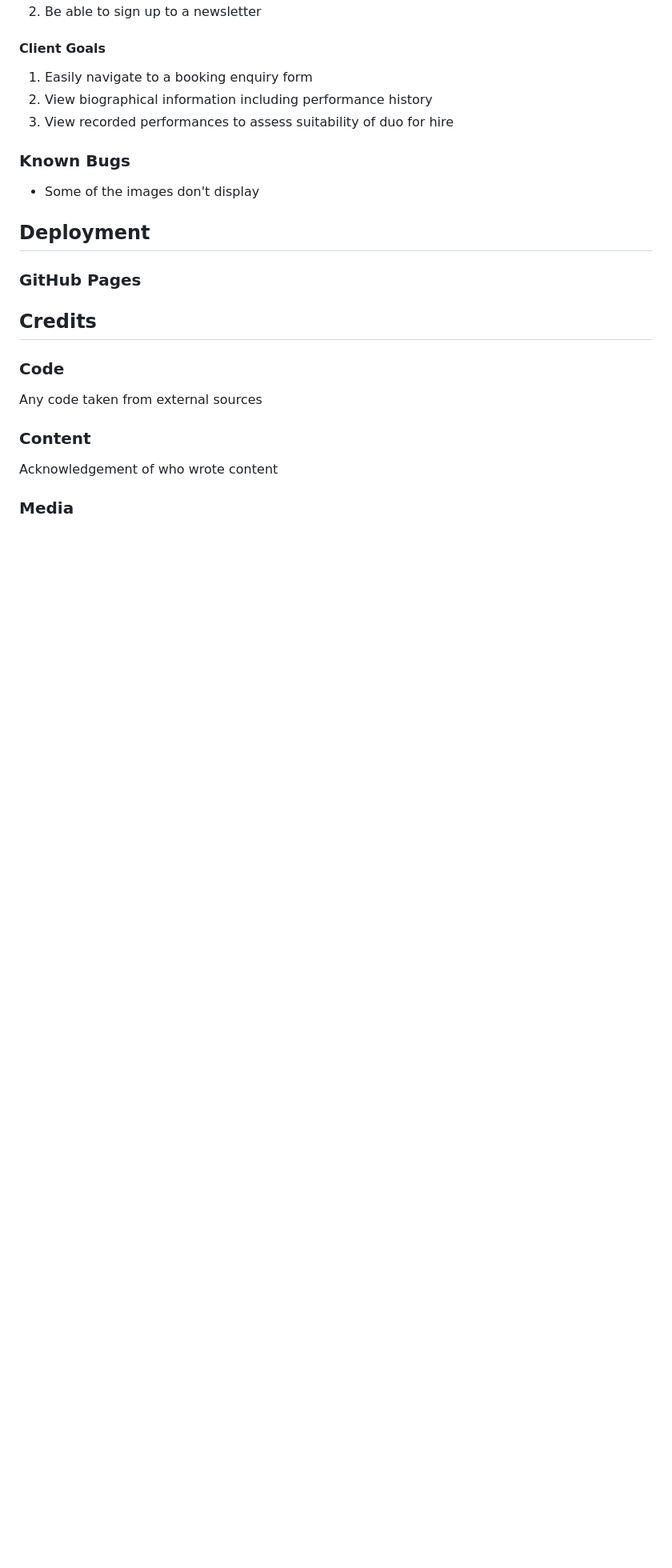
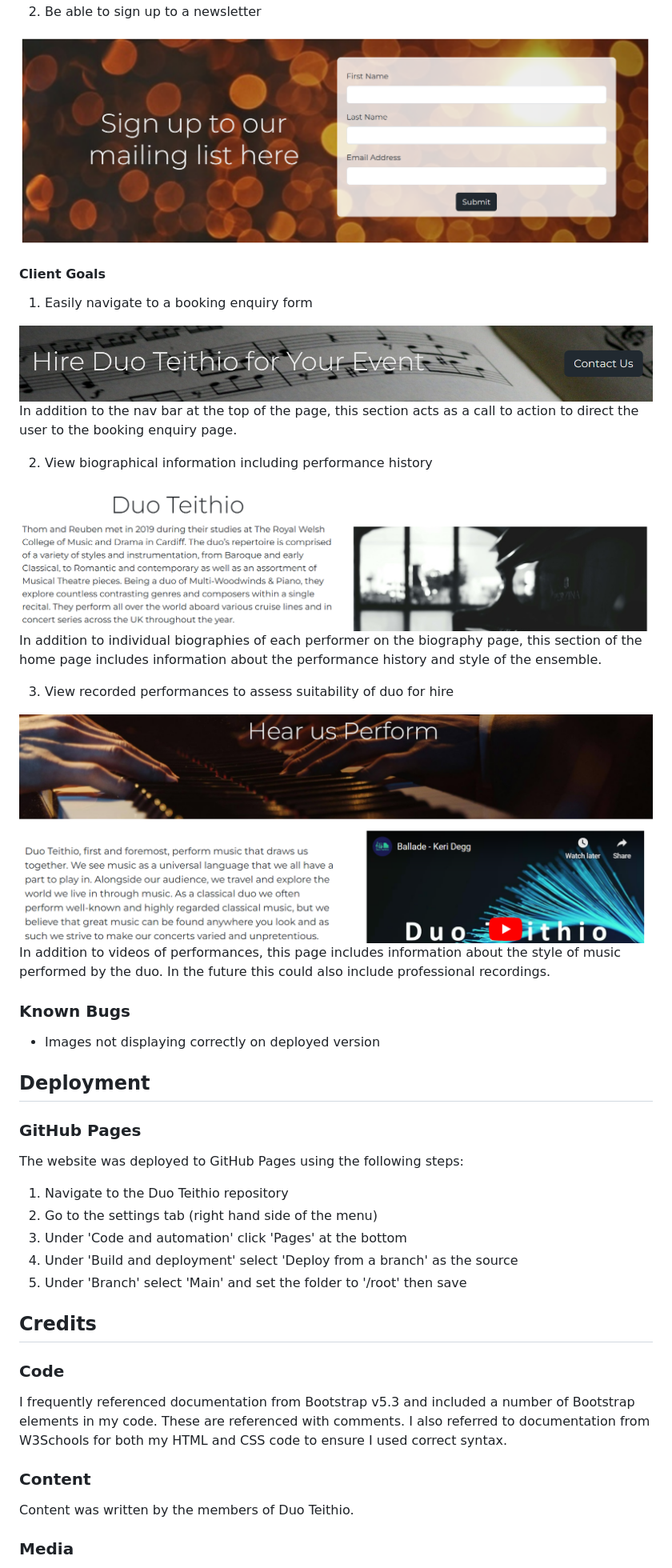
Before and after one commit to ReubenStr0bel/Duo-Teithio-Website, a Markdown page: README.md, the part around one of its changes. Shown at 80% size. GitHub-like rendering; pictures changed too: readme_assets/images/booking_navigation.png (added), readme_assets/images/duo_biography.png (added), readme_assets/images/newsletter_form.png (added); blank space fills up the shorter version.

Commit message:
README: add testing for user stories

```diff
--- a/README.md
+++ b/README.md
@@ -138,23 +131,42 @@ Duo Teithio is a classical ensemble of two members who need a website to communi
   2. Be able to sign up to a newsletter
 
-#### Client Goals
-1. Easily navigate to a booking enquiry form
-2. View biographical information including performance history
-3. View recorded performances to assess suitability of duo for hire
+  ![Newsletter signup form](./readme_assets/images/newsletter_form.png)
+
+  #### Client Goals
+  1. Easily navigate to a booking enquiry form
+
+  ![Booking enquiry call to action](./readme_assets/images/booking_navigation.png)
+  In addition to the nav bar at the top of the page, this section acts as a call to action to direct the user to the booking enquiry page.
+
+  2. View biographical information including performance history
+
+  ![Duo biography](./readme_assets/images/duo_biography.png)
+  In addition to individual biographies of each performer on the biography page, this section of the home page includes information about the performance history and style of the ensemble.
+
+  3. View recorded performances to assess suitability of duo for hire
+
+  ![Recording gallery](./readme_assets/images/recording_gallery.png)
+  In addition to videos of performances, this page includes information about the style of music performed by the duo. In the future this could also include professional recordings.
 
 ### Known Bugs
-* Some of the images don't display
+* Images not displaying correctly on deployed version
 
 ## Deployment
 
   ### GitHub Pages
+  The website was deployed to GitHub Pages using the following steps:
+  1. Navigate to the Duo Teithio repository
+  2. Go to the settings tab (right hand side of the menu)
+  3. Under 'Code and automation' click 'Pages' at the bottom
+  4. Under 'Build and deployment' select 'Deploy from a branch' as the source
+  5. Under 'Branch' select 'Main' and set the folder to '/root' then save
 
 ## Credits
 
   ### Code
-  Any code taken from external sources
+  I frequently referenced documentation from Bootstrap v5.3 and included a number of Bootstrap elements in my code. These are referenced with comments. I also referred to documentation from W3Schools for both my HTML and CSS code to ensure I used correct syntax.
 
   ### Content
-  Acknowledgement of who wrote content
+  Content was written by the members of Duo Teithio.
 
   ### Media
```
Also changed, not shown: other parts of README.md (+10 -17 lines), readme_assets/images/concert_info.png (added).
